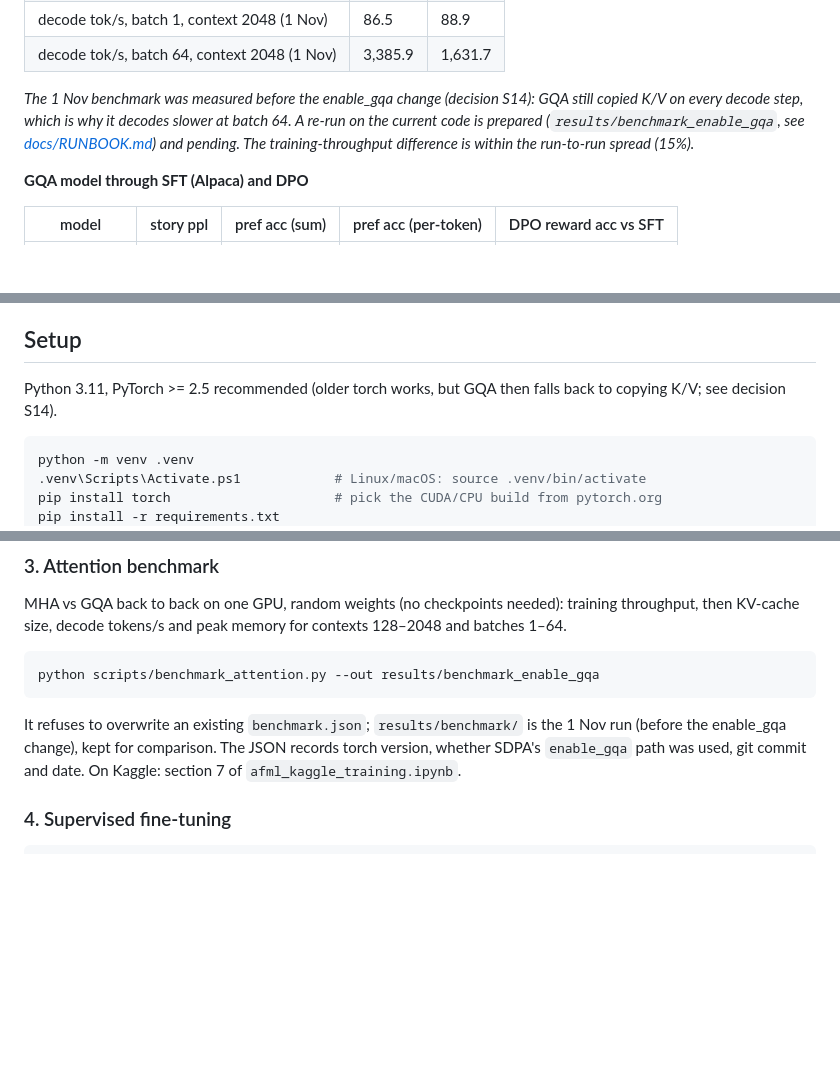
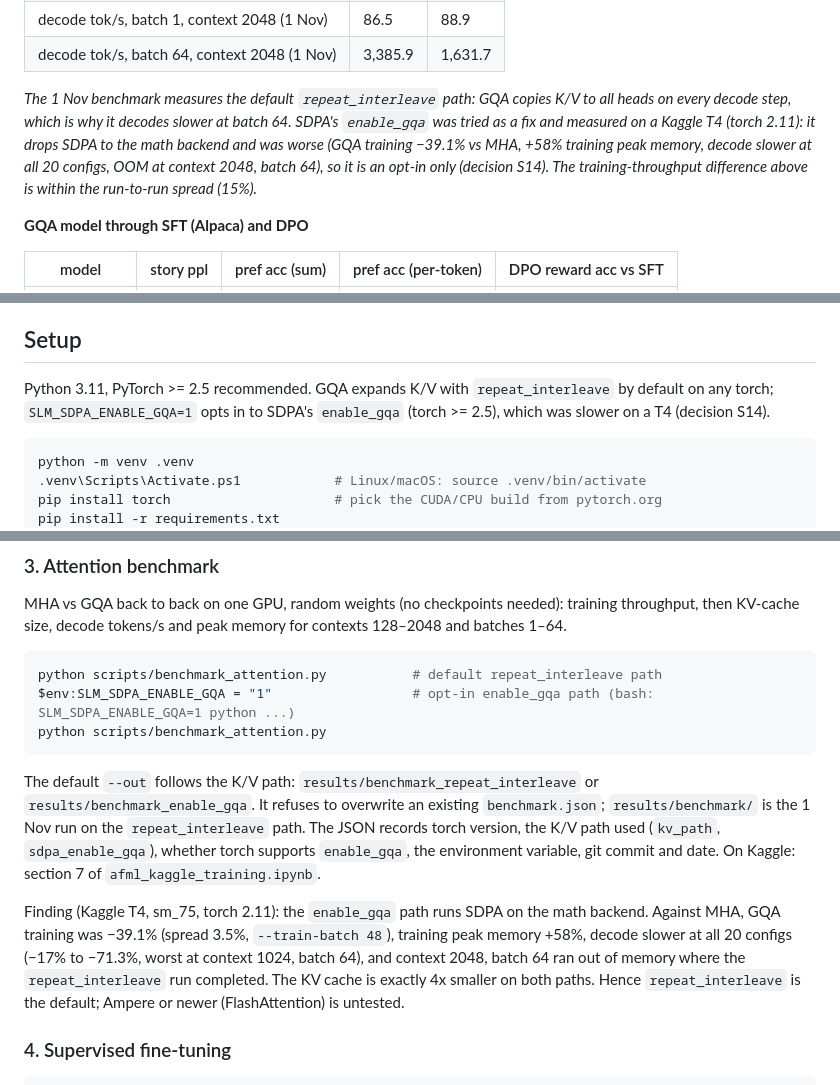
Before and after one commit to Shikshith05/AFML_miniproject, a Markdown page: README.md, 3 parts joined by grey strips. GitHub-like rendering; blank space fills up the shorter version.

Commit message:
docs(notes,readme): repeat_interleave default, enable_gqa opt-in and the T4 finding

````diff
--- a/README.md
+++ b/README.md
@@ -34,12 +34,14 @@ Generated by `scripts/make_results.py` from `results/` (all tables:
 | decode tok/s, batch 1, context 2048 (1 Nov) | 86.5 | 88.9 |
 | decode tok/s, batch 64, context 2048 (1 Nov) | 3,385.9 | 1,631.7 |
 
-*The 1 Nov benchmark was measured before the enable_gqa change (decision
-S14): GQA still copied K/V on every decode step, which is why it decodes
-slower at batch 64. A re-run on the current code is prepared
-(`results/benchmark_enable_gqa`, see [docs/RUNBOOK.md](docs/RUNBOOK.md)) and
-pending. The training-throughput difference is within the run-to-run spread
-(15%).*
+*The 1 Nov benchmark measures the default `repeat_interleave` path: GQA
+copies K/V to all heads on every decode step, which is why it decodes slower
+at batch 64. SDPA's `enable_gqa` was tried as a fix and measured on a Kaggle
+T4 (torch 2.11): it drops SDPA to the math backend and was worse (GQA
+training −39.1% vs MHA, +58% training peak memory, decode slower at all 20
+configs, OOM at context 2048, batch 64), so it is an opt-in only (decision
+S14). The training-throughput difference above is within the run-to-run
+spread (15%).*
 
 **GQA model through SFT (Alpaca) and DPO**
 
@@ -57,8 +59,9 @@ model-generated Alpaca is prepared and pending (decision O6).*
 
 ## Setup
 
-Python 3.11, PyTorch >= 2.5 recommended (older torch works, but GQA then
-falls back to copying K/V; see decision S14).
+Python 3.11, PyTorch >= 2.5 recommended. GQA expands K/V with
+`repeat_interleave` by default on any torch; `SLM_SDPA_ENABLE_GQA=1` opts in
+to SDPA's `enable_gqa` (torch >= 2.5), which was slower on a T4 (decision S14).
 
 ```powershell
 python -m venv .venv
@@ -159,13 +162,26 @@ training throughput, then KV-cache size, decode tokens/s and peak memory for
 contexts 128–2048 and batches 1–64.
 
 ```powershell
-python scripts/benchmark_attention.py --out results/benchmark_enable_gqa
+python scripts/benchmark_attention.py           # default repeat_interleave path
+$env:SLM_SDPA_ENABLE_GQA = "1"                  # opt-in enable_gqa path (bash: SLM_SDPA_ENABLE_GQA=1 python ...)
+python scripts/benchmark_attention.py
 ```
 
-It refuses to overwrite an existing `benchmark.json`; `results/benchmark/`
-is the 1 Nov run (before the enable_gqa change), kept for comparison. The JSON
-records torch version, whether SDPA's `enable_gqa` path was used, git commit
-and date. On Kaggle: section 7 of `afml_kaggle_training.ipynb`.
+The default `--out` follows the K/V path: `results/benchmark_repeat_interleave`
+or `results/benchmark_enable_gqa`. It refuses to overwrite an existing
+`benchmark.json`; `results/benchmark/` is the 1 Nov run on the
+`repeat_interleave` path. The JSON records torch version, the K/V path used
+(`kv_path`, `sdpa_enable_gqa`), whether torch supports `enable_gqa`, the
+environment variable, git commit and date. On Kaggle: section 7 of
+`afml_kaggle_training.ipynb`.
+
+Finding (Kaggle T4, sm_75, torch 2.11): the `enable_gqa` path runs SDPA on
+the math backend. Against MHA, GQA training was −39.1% (spread 3.5%,
+`--train-batch 48`), training peak memory +58%, decode slower at all 20
+configs (−17% to −71.3%, worst at context 1024, batch 64), and context 2048,
+batch 64 ran out of memory where the `repeat_interleave` run completed. The
+KV cache is exactly 4x smaller on both paths. Hence `repeat_interleave` is
+the default; Ampere or newer (FlashAttention) is untested.
 
 ### 4. Supervised fine-tuning
 
````
Also changed, not shown: other parts of README.md (+2 -2 lines), docs/person_b_notes.md (+46 -25 lines).
